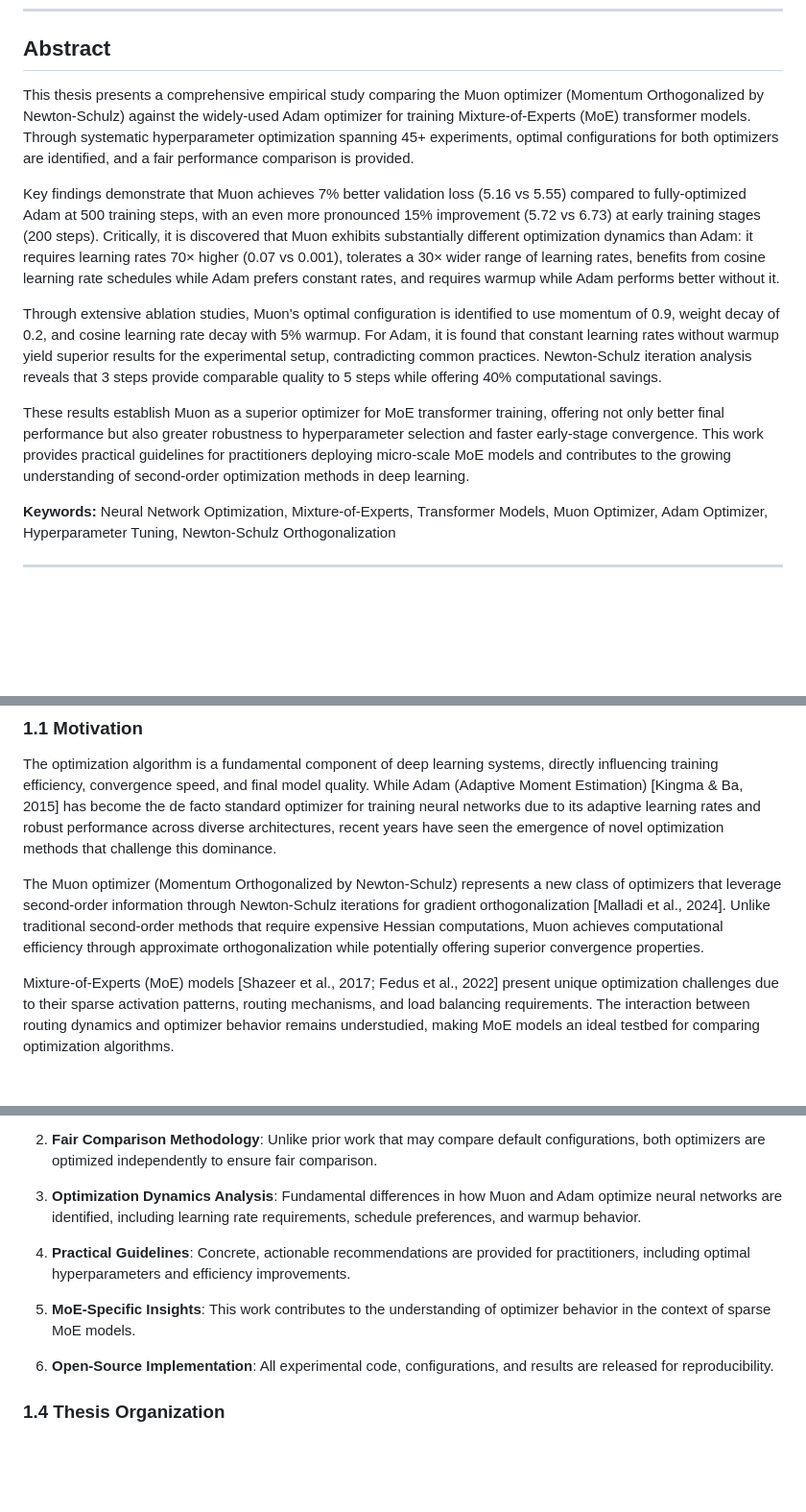
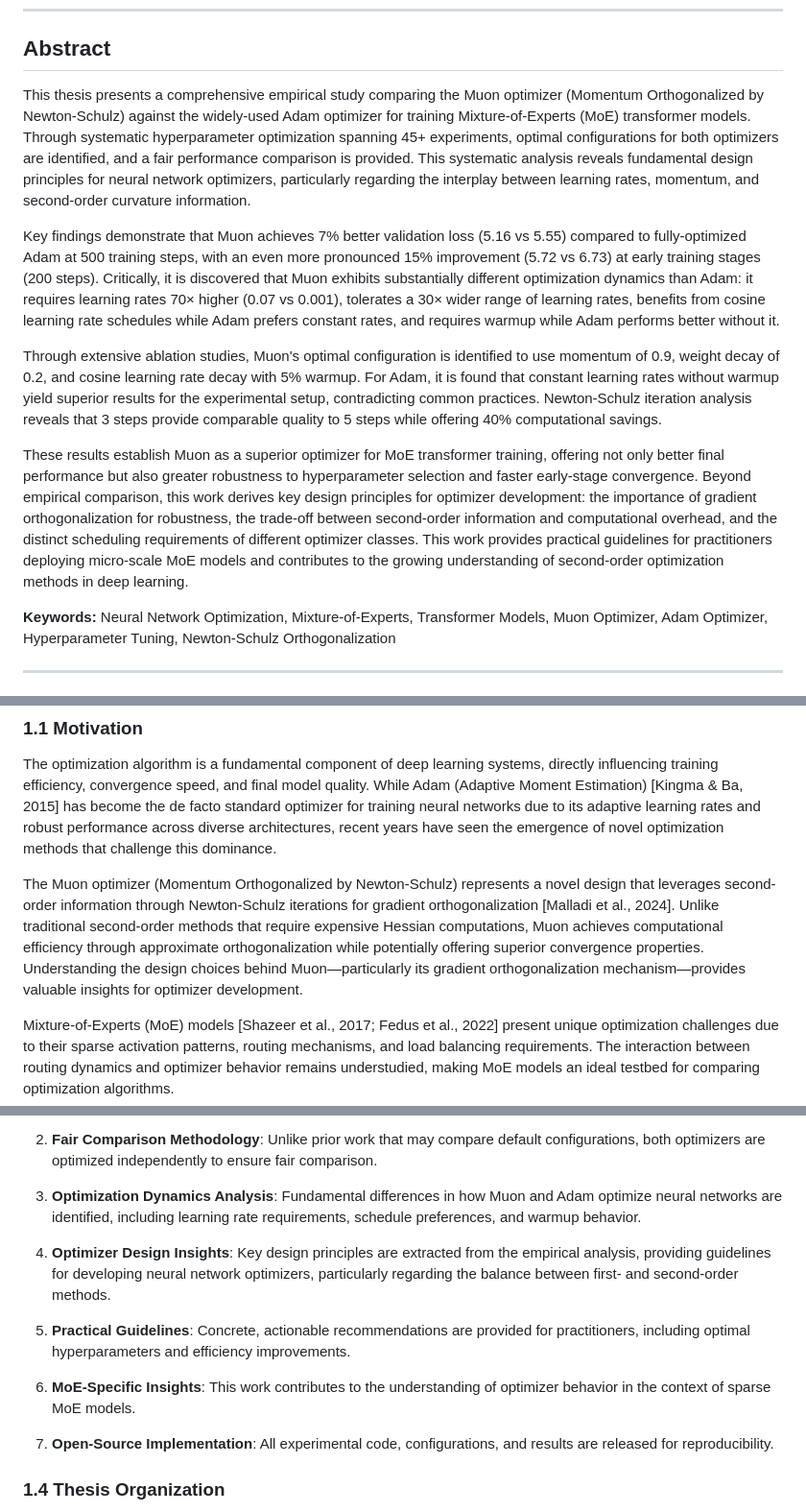
Before and after one commit to OpenSourceAssist/Blueberry-LLM, a Markdown page: experiments/exp9_muon_vs_adam/THESIS.md, 3 parts joined by grey strips. Shown at 96% size. Rendered like a GitHub page; blank space fills up the shorter version.

Commit message:
docs: Emphasize optimizer design principles and insights within the thesis abstract and contributions.

```diff
--- a/experiments/exp9_muon_vs_adam/THESIS.md
+++ b/experiments/exp9_muon_vs_adam/THESIS.md
@@ -12,13 +12,13 @@
 
 ## Abstract
 
-This thesis presents a comprehensive empirical study comparing the Muon optimizer (Momentum Orthogonalized by Newton-Schulz) against the widely-used Adam optimizer for training Mixture-of-Experts (MoE) transformer models. Through systematic hyperparameter optimization spanning 45+ experiments, optimal configurations for both optimizers are identified, and a fair performance comparison is provided.
+This thesis presents a comprehensive empirical study comparing the Muon optimizer (Momentum Orthogonalized by Newton-Schulz) against the widely-used Adam optimizer for training Mixture-of-Experts (MoE) transformer models. Through systematic hyperparameter optimization spanning 45+ experiments, optimal configurations for both optimizers are identified, and a fair performance comparison is provided. This systematic analysis reveals fundamental design principles for neural network optimizers, particularly regarding the interplay between learning rates, momentum, and second-order curvature information.
 
 Key findings demonstrate that Muon achieves 7% better validation loss (5.16 vs 5.55) compared to fully-optimized Adam at 500 training steps, with an even more pronounced 15% improvement (5.72 vs 6.73) at early training stages (200 steps). Critically, it is discovered that Muon exhibits substantially different optimization dynamics than Adam: it requires learning rates 70× higher (0.07 vs 0.001), tolerates a 30× wider range of learning rates, benefits from cosine learning rate schedules while Adam prefers constant rates, and requires warmup while Adam performs better without it.
 
 Through extensive ablation studies, Muon's optimal configuration is identified to use momentum of 0.9, weight decay of 0.2, and cosine learning rate decay with 5% warmup. For Adam, it is found that constant learning rates without warmup yield superior results for the experimental setup, contradicting common practices. Newton-Schulz iteration analysis reveals that 3 steps provide comparable quality to 5 steps while offering 40% computational savings.
 
-These results establish Muon as a superior optimizer for MoE transformer training, offering not only better final performance but also greater robustness to hyperparameter selection and faster early-stage convergence. This work provides practical guidelines for practitioners deploying micro-scale MoE models and contributes to the growing understanding of second-order optimization methods in deep learning.
+These results establish Muon as a superior optimizer for MoE transformer training, offering not only better final performance but also greater robustness to hyperparameter selection and faster early-stage convergence. Beyond empirical comparison, this work derives key design principles for optimizer development: the importance of gradient orthogonalization for robustness, the trade-off between second-order information and computational overhead, and the distinct scheduling requirements of different optimizer classes. This work provides practical guidelines for practitioners deploying micro-scale MoE models and contributes to the growing understanding of second-order optimization methods in deep learning.
 
 **Keywords:** Neural Network Optimization, Mixture-of-Experts, Transformer Models, Muon Optimizer, Adam Optimizer, Hyperparameter Tuning, Newton-Schulz Orthogonalization
 
@@ -51,7 +51,7 @@ I would like to express my sincere gratitude to my advisor [Advisor Name] for th
 
 The optimization algorithm is a fundamental component of deep learning systems, directly influencing training efficiency, convergence speed, and final model quality. While Adam (Adaptive Moment Estimation) [Kingma & Ba, 2015] has become the de facto standard optimizer for training neural networks due to its adaptive learning rates and robust performance across diverse architectures, recent years have seen the emergence of novel optimization methods that challenge this dominance.
 
-The Muon optimizer (Momentum Orthogonalized by Newton-Schulz) represents a new class of optimizers that leverage second-order information through Newton-Schulz iterations for gradient orthogonalization [Malladi et al., 2024]. Unlike traditional second-order methods that require expensive Hessian computations, Muon achieves computational efficiency through approximate orthogonalization while potentially offering superior convergence properties.
+The Muon optimizer (Momentum Orthogonalized by Newton-Schulz) represents a novel design that leverages second-order information through Newton-Schulz iterations for gradient orthogonalization [Malladi et al., 2024]. Unlike traditional second-order methods that require expensive Hessian computations, Muon achieves computational efficiency through approximate orthogonalization while potentially offering superior convergence properties. Understanding the design choices behind Muon—particularly its gradient orthogonalization mechanism—provides valuable insights for optimizer development.
 
 Mixture-of-Experts (MoE) models [Shazeer et al., 2017; Fedus et al., 2022] present unique optimization challenges due to their sparse activation patterns, routing mechanisms, and load balancing requirements. The interaction between routing dynamics and optimizer behavior remains understudied, making MoE models an ideal testbed for comparing optimization algorithms.
 
@@ -81,11 +81,13 @@ This thesis makes the following contributions:
 
 3. **Optimization Dynamics Analysis**: Fundamental differences in how Muon and Adam optimize neural networks are identified, including learning rate requirements, schedule preferences, and warmup behavior.
 
-4. **Practical Guidelines**: Concrete, actionable recommendations are provided for practitioners, including optimal hyperparameters and efficiency improvements.
-
-5. **MoE-Specific Insights**: This work contributes to the understanding of optimizer behavior in the context of sparse MoE models.
-
-6. **Open-Source Implementation**: All experimental code, configurations, and results are released for reproducibility.
+4. **Optimizer Design Insights**: Key design principles are extracted from the empirical analysis, providing guidelines for developing neural network optimizers, particularly regarding the balance between first- and second-order methods.
+
+5. **Practical Guidelines**: Concrete, actionable recommendations are provided for practitioners, including optimal hyperparameters and efficiency improvements.
+
+6. **MoE-Specific Insights**: This work contributes to the understanding of optimizer behavior in the context of sparse MoE models.
+
+7. **Open-Source Implementation**: All experimental code, configurations, and results are released for reproducibility.
 
 ### 1.4 Thesis Organization
 
```
